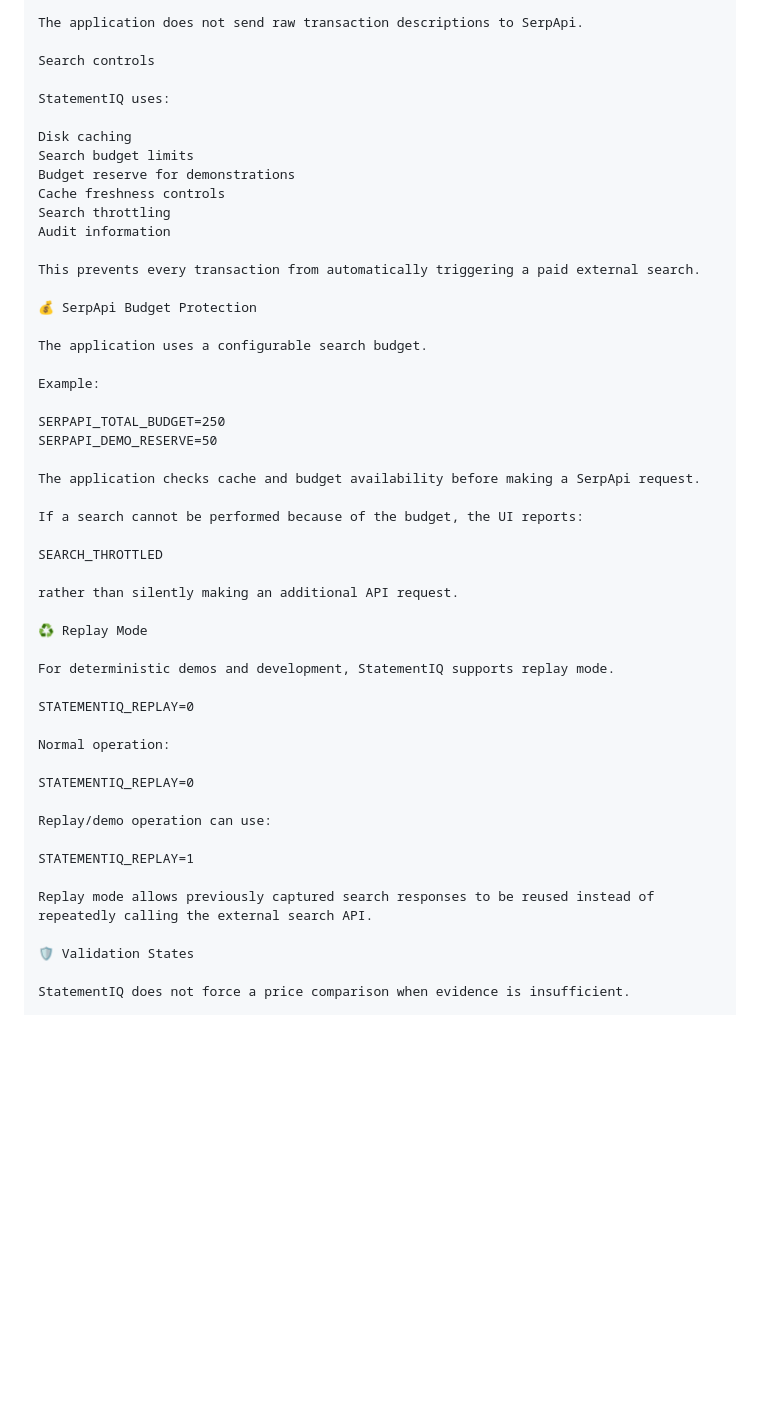
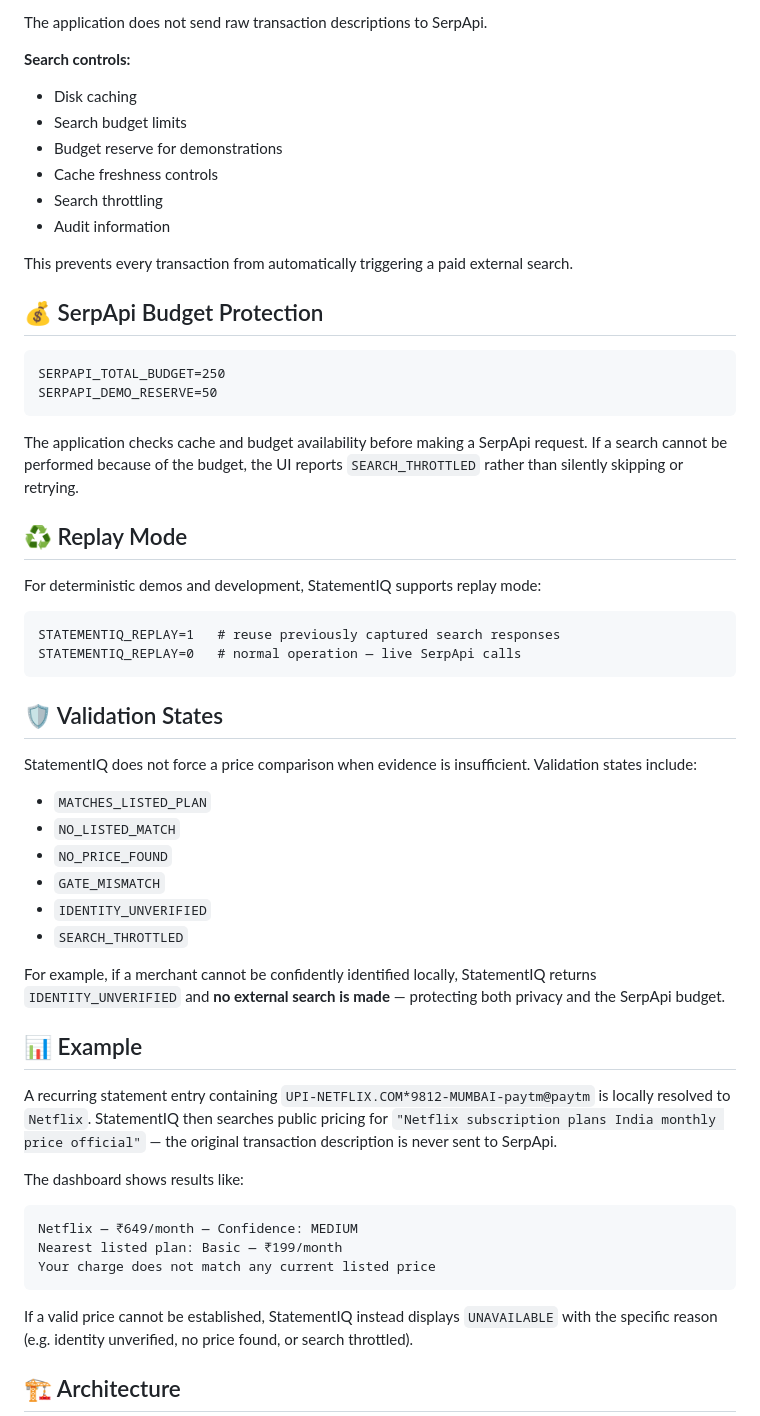
Before and after one commit to saloni-mishra/ChargeLens, a Markdown page: README.md, the part around one of its changes. Drawn GitHub-style; blank space fills up the shorter version.

````diff
--- a/README.md
+++ b/README.md
@@ -199,53 +148,60 @@ Example search intent:
 
 The application does not send raw transaction descriptions to SerpApi.
 
-Search controls
-
-StatementIQ uses:
-
-Disk caching
-Search budget limits
-Budget reserve for demonstrations
-Cache freshness controls
-Search throttling
-Audit information
+**Search controls:**
+- Disk caching
+- Search budget limits
+- Budget reserve for demonstrations
+- Cache freshness controls
+- Search throttling
+- Audit information
 
 This prevents every transaction from automatically triggering a paid external search.
 
-💰 SerpApi Budget Protection
+## 💰 SerpApi Budget Protection
 
-The application uses a configurable search budget.
-
-Example:
-
+```
 SERPAPI_TOTAL_BUDGET=250
 SERPAPI_DEMO_RESERVE=50
+```
 
-The application checks cache and budget availability before making a SerpApi request.
+The application checks cache and budget availability before making a SerpApi request. If a search cannot be performed because of the budget, the UI reports `SEARCH_THROTTLED` rather than silently skipping or retrying.
 
-If a search cannot be performed because of the budget, the UI reports:
+## ♻️ Replay Mode
 
-SEARCH_THROTTLED
+For deterministic demos and development, StatementIQ supports replay mode:
 
-rather than silently making an additional API request.
+```
+STATEMENTIQ_REPLAY=1   # reuse previously captured search responses
+STATEMENTIQ_REPLAY=0   # normal operation — live SerpApi calls
+```
 
-♻️ Replay Mode
+## 🛡️ Validation States
 
-For deterministic demos and development, StatementIQ supports replay mode.
+StatementIQ does not force a price comparison when evidence is insufficient. Validation states include:
 
-STATEMENTIQ_REPLAY=0
+- `MATCHES_LISTED_PLAN`
+- `NO_LISTED_MATCH`
+- `NO_PRICE_FOUND`
+- `GATE_MISMATCH`
+- `IDENTITY_UNVERIFIED`
+- `SEARCH_THROTTLED`
 
-Normal operation:
+For example, if a merchant cannot be confidently identified locally, StatementIQ returns `IDENTITY_UNVERIFIED` and **no external search is made** — protecting both privacy and the SerpApi budget.
 
-STATEMENTIQ_REPLAY=0
+## 📊 Example
 
-Replay/demo operation can use:
+A recurring statement entry containing `UPI-NETFLIX.COM*9812-MUMBAI-paytm@paytm` is locally resolved to `Netflix`. StatementIQ then searches public pricing for `"Netflix subscription plans India monthly price official"` — the original transaction description is never sent to SerpApi.
 
-STATEMENTIQ_REPLAY=1
+The dashboard shows results like:
 
-Replay mode allows previously captured search responses to be reused instead of repeatedly calling the external search API.
+```
+Netflix — ₹649/month — Confidence: MEDIUM
+Nearest listed plan: Basic — ₹199/month
+Your charge does not match any current listed price
+```
 
-🛡️ Validation States
+If a valid price cannot be established, StatementIQ instead displays `UNAVAILABLE` with the specific reason (e.g. identity unverified, no price found, or search throttled).
 
-StatementIQ does not force a price comparison when evidence is insufficient.
+## 🏗️ Architecture
 
````
Also changed, not shown: other parts of README.md (+150 -340 lines).
